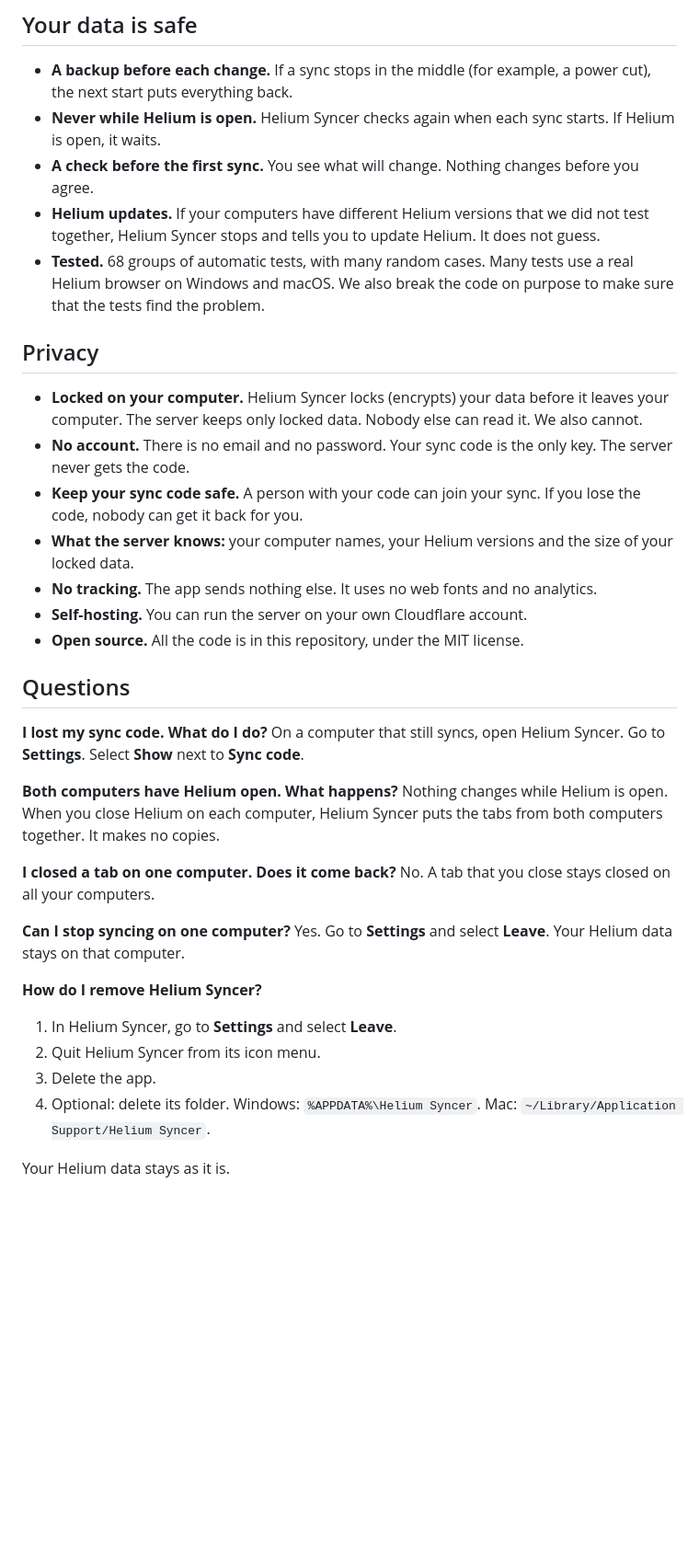
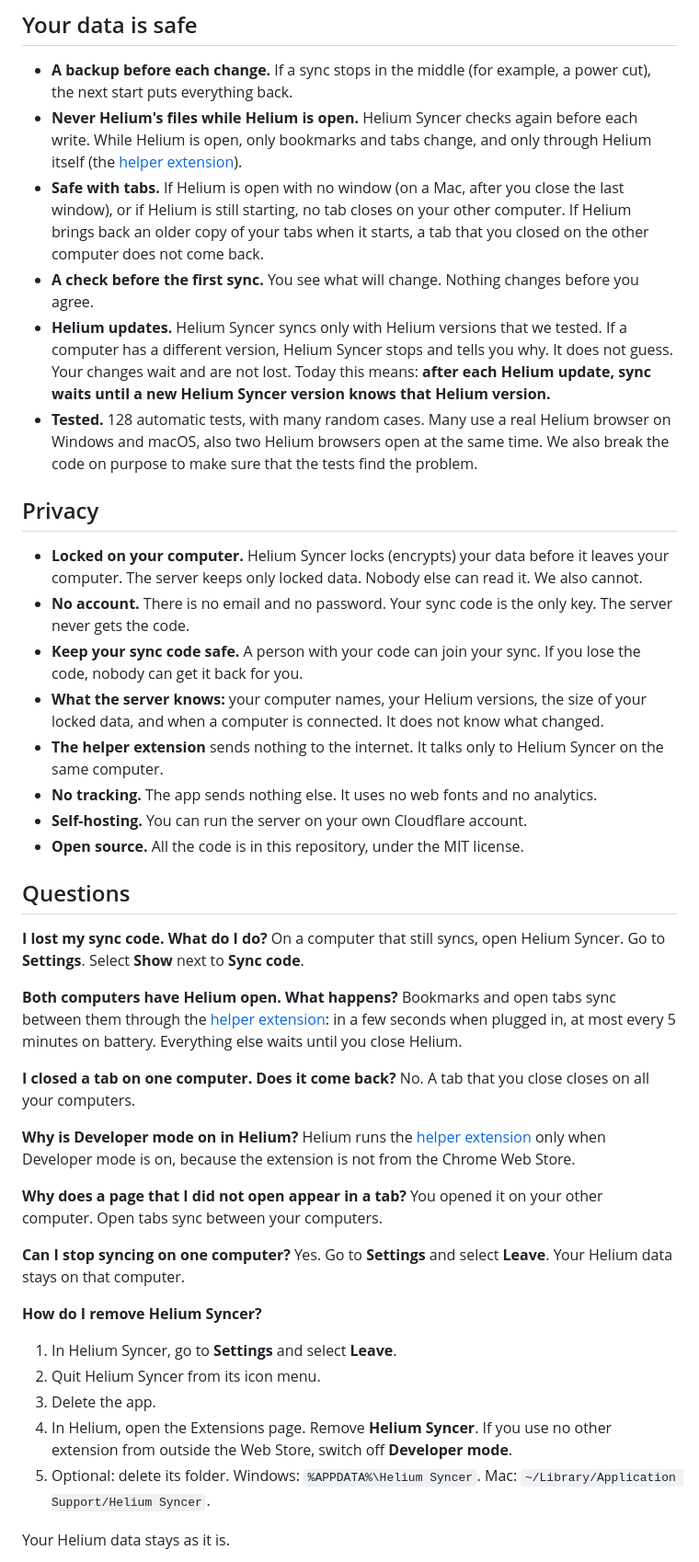
Before and after one commit to imrishabhchauhan/helium-syncer, a Markdown page: README.md, the part around one of its changes. Shown at 92% size. GitHub-like rendering; blank space fills up the shorter version.

```diff
--- a/README.md
+++ b/README.md
@@ -168,17 +199,19 @@ If Helium is not installed, the window tells you. It gives you a button to get H
 ## Your data is safe
 
 - **A backup before each change.** If a sync stops in the middle (for example, a power cut), the next start puts everything back.
-- **Never while Helium is open.** Helium Syncer checks again when each sync starts. If Helium is open, it waits.
+- **Never Helium's files while Helium is open.** Helium Syncer checks again before each write. While Helium is open, only bookmarks and tabs change, and only through Helium itself (the [helper extension](#the-helper-extension)).
+- **Safe with tabs.** If Helium is open with no window (on a Mac, after you close the last window), or if Helium is still starting, no tab closes on your other computer. If Helium brings back an older copy of your tabs when it starts, a tab that you closed on the other computer does not come back.
 - **A check before the first sync.** You see what will change. Nothing changes before you agree.
-- **Helium updates.** If your computers have different Helium versions that we did not test together, Helium Syncer stops and tells you to update Helium. It does not guess.
-- **Tested.** 68 groups of automatic tests, with many random cases. Many tests use a real Helium browser on Windows and macOS. We also break the code on purpose to make sure that the tests find the problem.
+- **Helium updates.** Helium Syncer syncs only with Helium versions that we tested. If a computer has a different version, Helium Syncer stops and tells you why. It does not guess. Your changes wait and are not lost. Today this means: **after each Helium update, sync waits until a new Helium Syncer version knows that Helium version.**
+- **Tested.** 128 automatic tests, with many random cases. Many use a real Helium browser on Windows and macOS, also two Helium browsers open at the same time. We also break the code on purpose to make sure that the tests find the problem.
 
 ## Privacy
 
 - **Locked on your computer.** Helium Syncer locks (encrypts) your data before it leaves your computer. The server keeps only locked data. Nobody else can read it. We also cannot.
 - **No account.** There is no email and no password. Your sync code is the only key. The server never gets the code.
 - **Keep your sync code safe.** A person with your code can join your sync. If you lose the code, nobody can get it back for you.
-- **What the server knows:** your computer names, your Helium versions and the size of your locked data.
+- **What the server knows:** your computer names, your Helium versions, the size of your locked data, and when a computer is connected. It does not know what changed.
+- **The helper extension** sends nothing to the internet. It talks only to Helium Syncer on the same computer.
 - **No tracking.** The app sends nothing else. It uses no web fonts and no analytics.
 - **Self-hosting.** You can run the server on your own Cloudflare account.
 - **Open source.** All the code is in this repository, under the MIT license.
@@ -189,10 +222,16 @@ If Helium is not installed, the window tells you. It gives you a button to get H
 On a computer that still syncs, open Helium Syncer. Go to **Settings**. Select **Show** next to **Sync code**.
 
 **Both computers have Helium open. What happens?**
-Nothing changes while Helium is open. When you close Helium on each computer, Helium Syncer puts the tabs from both computers together. It makes no copies.
+Bookmarks and open tabs sync between them through the [helper extension](#the-helper-extension): in a few seconds when plugged in, at most every 5 minutes on battery. Everything else waits until you close Helium.
 
 **I closed a tab on one computer. Does it come back?**
-No. A tab that you close stays closed on all your computers.
+No. A tab that you close closes on all your computers.
+
+**Why is Developer mode on in Helium?**
+Helium runs the [helper extension](#the-helper-extension) only when Developer mode is on, because the extension is not from the Chrome Web Store.
+
+**Why does a page that I did not open appear in a tab?**
+You opened it on your other computer. Open tabs sync between your computers.
 
 **Can I stop syncing on one computer?**
 Yes. Go to **Settings** and select **Leave**. Your Helium data stays on that computer.
@@ -201,7 +240,8 @@ Yes. Go to **Settings** and select **Leave**. Your Helium data stays on that com
 1. In Helium Syncer, go to **Settings** and select **Leave**.
 2. Quit Helium Syncer from its icon menu.
 3. Delete the app.
-4. Optional: delete its folder. Windows: `%APPDATA%\Helium Syncer`. Mac: `~/Library/Application Support/Helium Syncer`.
+4. In Helium, open the Extensions page. Remove **Helium Syncer**. If you use no other extension from outside the Web Store, switch off **Developer mode**.
+5. Optional: delete its folder. Windows: `%APPDATA%\Helium Syncer`. Mac: `~/Library/Application Support/Helium Syncer`.
 
 Your Helium data stays as it is.
 
```
Also changed, not shown: other parts of README.md (+45 -13 lines), docs/03-release-plan.md (added, +94 -0 lines).
